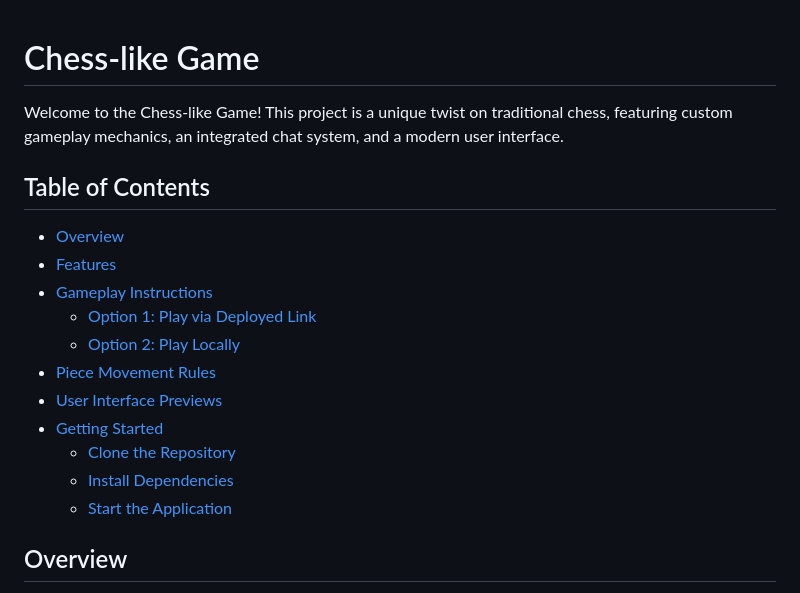
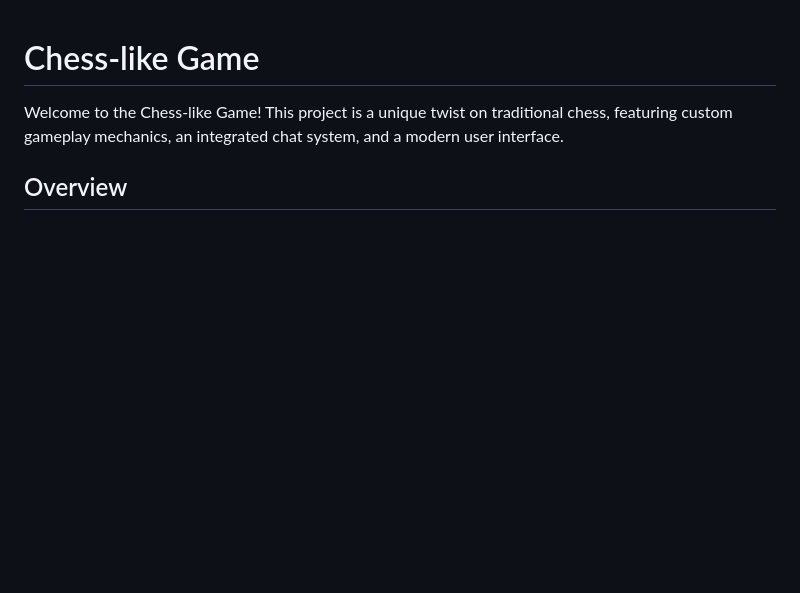
Before and after one commit to tanjul17/TanjulSarathe21BSA10149, a Markdown page: README.md, the part around the change. Rendered like a GitHub page; blank space fills up the shorter version.

```diff
--- a/README.md
+++ b/README.md
@@ -1,20 +1,6 @@
 # Chess-like Game
 
 Welcome to the Chess-like Game! This project is a unique twist on traditional chess, featuring custom gameplay mechanics, an integrated chat system, and a modern user interface.
-
-## Table of Contents
-
-- [Overview](#overview)
-- [Features](#features)
-- [Gameplay Instructions](#gameplay-instructions)
-  - [Option 1: Play via Deployed Link](#option-1-play-via-deployed-link)
-  - [Option 2: Play Locally](#option-2-play-locally)
-- [Piece Movement Rules](#piece-movement-rules)
-- [User Interface Previews](#user-interface-previews)
-- [Getting Started](#getting-started)
-  - [Clone the Repository](#clone-the-repository)
-  - [Install Dependencies](#install-dependencies)
-  - [Start the Application](#start-the-application)
 
 ## Overview
 
```
